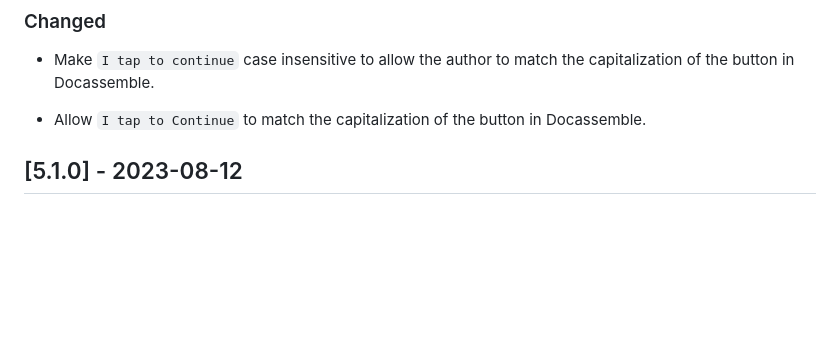
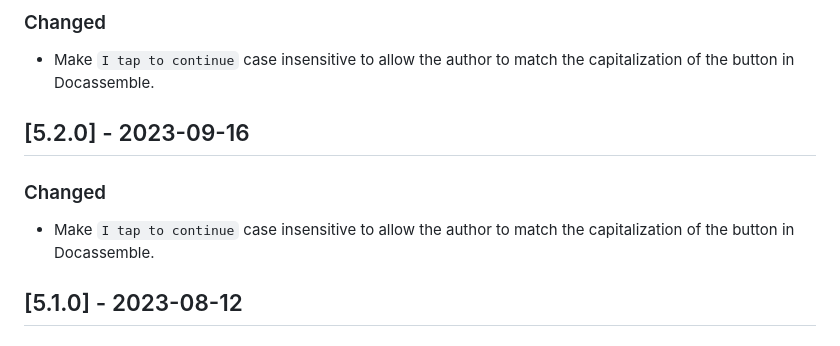
Before and after one commit to SuffolkLITLab/ALKiln, a Markdown page: CHANGELOG.md, the part around the change. Drawn GitHub-style; blank space fills up the shorter version.

Commit message:
Bump version for case insensitive Step

```diff
--- a/CHANGELOG.md
+++ b/CHANGELOG.md
@@ -68,7 +68,9 @@ Format:
 ### Changed
 - Make `I tap to continue` case insensitive to allow the author to match the capitalization of the button in Docassemble.
 
-- Allow `I tap to Continue` to match the capitalization of the button in Docassemble.
+## [5.2.0] - 2023-09-16
+### Changed
+- Make `I tap to continue` case insensitive to allow the author to match the capitalization of the button in Docassemble.
 
 ## [5.1.0] - 2023-08-12
 
```
